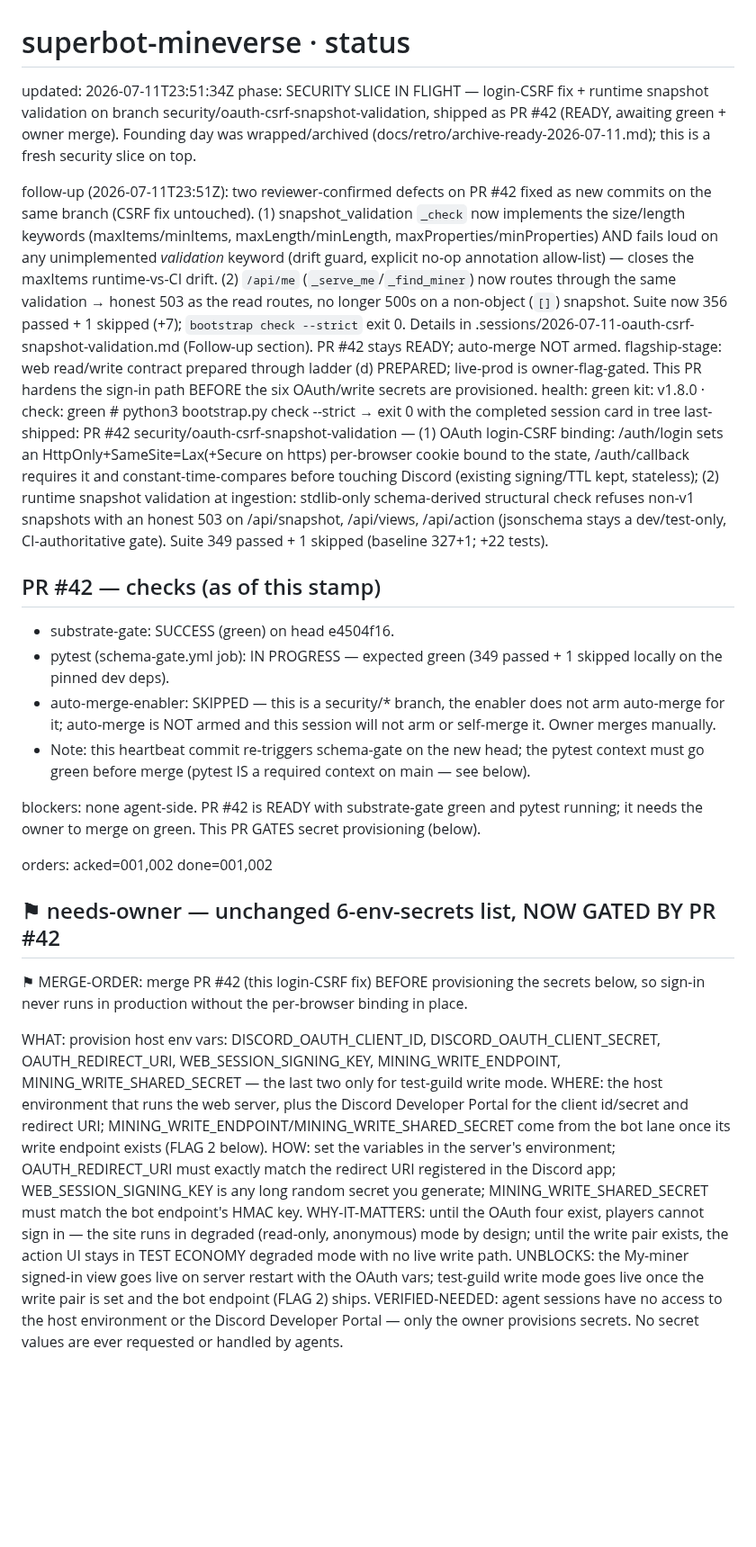
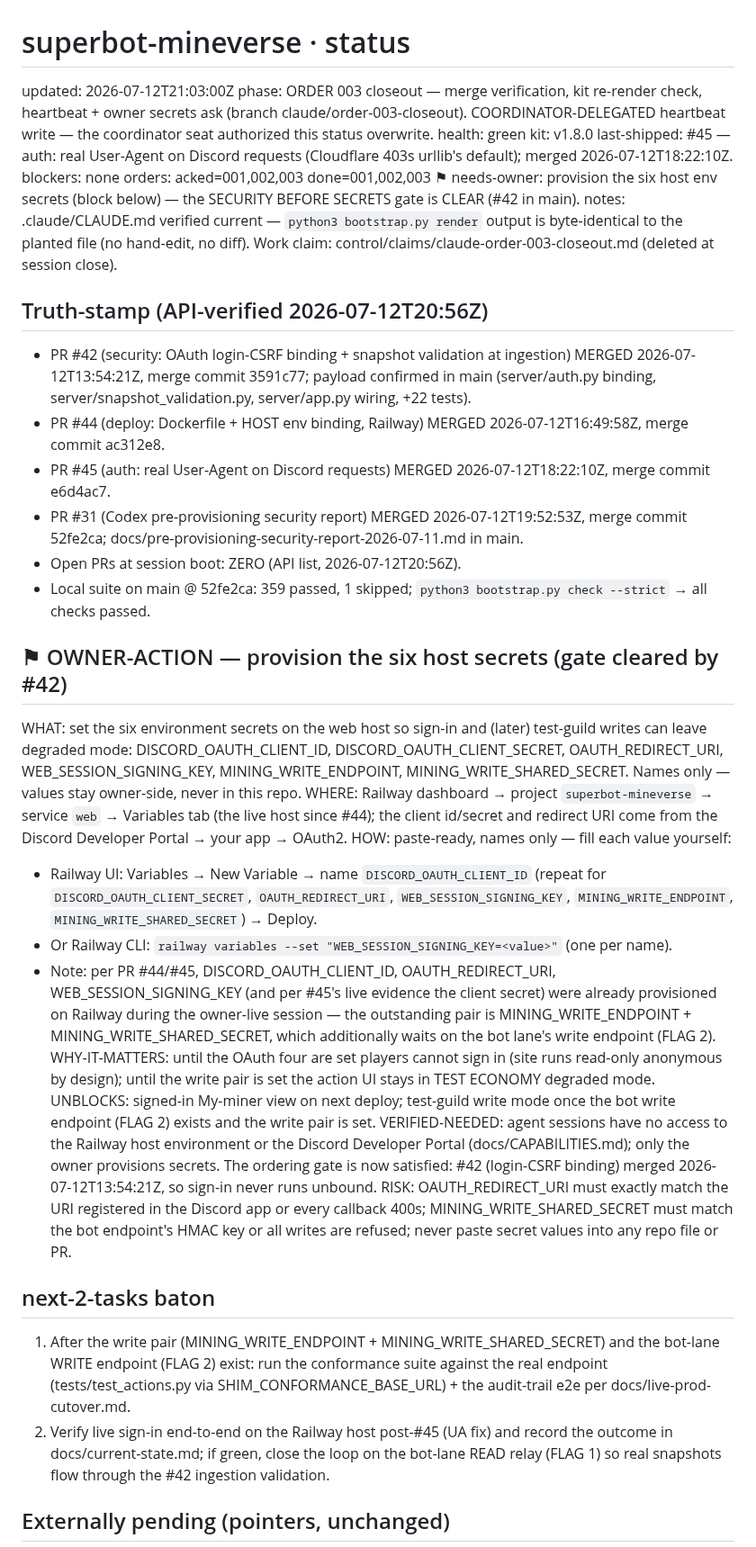
Before and after one commit to menno420/superbot-mineverse, a Markdown page: control/status.md, the part around one of its changes. Shown at 90% size. Drawn GitHub-style; blank space fills up the shorter version.

```diff
--- a/control/status.md
+++ b/control/status.md
@@ -1,31 +1,40 @@
 # superbot-mineverse · status
-updated: 2026-07-11T23:51:34Z
-phase: SECURITY SLICE IN FLIGHT — login-CSRF fix + runtime snapshot validation on branch security/oauth-csrf-snapshot-validation, shipped as PR #42 (READY, awaiting green + owner merge). Founding day was wrapped/archived (docs/retro/archive-ready-2026-07-11.md); this is a fresh security slice on top.
+updated: 2026-07-12T21:03:00Z
+phase: ORDER 003 closeout — merge verification, kit re-render check, heartbeat + owner secrets ask (branch claude/order-003-closeout). COORDINATOR-DELEGATED heartbeat write — the coordinator seat authorized this status overwrite.
+health: green
+kit: v1.8.0
+last-shipped: #45 — auth: real User-Agent on Discord requests (Cloudflare 403s urllib's default); merged 2026-07-12T18:22:10Z.
+blockers: none
+orders: acked=001,002,003 done=001,002,003
+⚑ needs-owner: provision the six host env secrets (block below) — the SECURITY BEFORE SECRETS gate is CLEAR (#42 in main).
+notes: .claude/CLAUDE.md verified current — `python3 bootstrap.py render` output is byte-identical to the planted file (no hand-edit, no diff). Work claim: control/claims/claude-order-003-closeout.md (deleted at session close).
 
-follow-up (2026-07-11T23:51Z): two reviewer-confirmed defects on PR #42 fixed as new commits on the same branch (CSRF fix untouched). (1) snapshot_validation `_check` now implements the size/length keywords (maxItems/minItems, maxLength/minLength, maxProperties/minProperties) AND fails loud on any unimplemented *validation* keyword (drift guard, explicit no-op annotation allow-list) — closes the maxItems runtime-vs-CI drift. (2) `/api/me` (`_serve_me`/`_find_miner`) now routes through the same validation → honest 503 as the read routes, no longer 500s on a non-object (`[]`) snapshot. Suite now 356 passed + 1 skipped (+7); `bootstrap check --strict` exit 0. Details in .sessions/2026-07-11-oauth-csrf-snapshot-validation.md (Follow-up section). PR #42 stays READY; auto-merge NOT armed.
-flagship-stage: web read/write contract prepared through ladder (d) PREPARED; live-prod is owner-flag-gated. This PR hardens the sign-in path BEFORE the six OAuth/write secrets are provisioned.
-health: green
-kit: v1.8.0 · check: green   # python3 bootstrap.py check --strict → exit 0 with the completed session card in tree
-last-shipped: PR #42 security/oauth-csrf-snapshot-validation — (1) OAuth login-CSRF binding: /auth/login sets an HttpOnly+SameSite=Lax(+Secure on https) per-browser cookie bound to the state, /auth/callback requires it and constant-time-compares before touching Discord (existing signing/TTL kept, stateless); (2) runtime snapshot validation at ingestion: stdlib-only schema-derived structural check refuses non-v1 snapshots with an honest 503 on /api/snapshot, /api/views, /api/action (jsonschema stays a dev/test-only, CI-authoritative gate). Suite 349 passed + 1 skipped (baseline 327+1; +22 tests).
+## Truth-stamp (API-verified 2026-07-12T20:56Z)
 
-## PR #42 — checks (as of this stamp)
-- substrate-gate: SUCCESS (green) on head e4504f16.
-- pytest (schema-gate.yml job): IN PROGRESS — expected green (349 passed + 1 skipped locally on the pinned dev deps).
-- auto-merge-enabler: SKIPPED — this is a security/* branch, the enabler does not arm auto-merge for it; auto-merge is NOT armed and this session will not arm or self-merge it. Owner merges manually.
-- Note: this heartbeat commit re-triggers schema-gate on the new head; the pytest context must go green before merge (pytest IS a required context on main — see below).
+- PR #42 (security: OAuth login-CSRF binding + snapshot validation at ingestion) MERGED 2026-07-12T13:54:21Z, merge commit 3591c77; payload confirmed in main (server/auth.py binding, server/snapshot_validation.py, server/app.py wiring, +22 tests).
+- PR #44 (deploy: Dockerfile + HOST env binding, Railway) MERGED 2026-07-12T16:49:58Z, merge commit ac312e8.
+- PR #45 (auth: real User-Agent on Discord requests) MERGED 2026-07-12T18:22:10Z, merge commit e6d4ac7.
+- PR #31 (Codex pre-provisioning security report) MERGED 2026-07-12T19:52:53Z, merge commit 52fe2ca; docs/pre-provisioning-security-report-2026-07-11.md in main.
+- Open PRs at session boot: ZERO (API list, 2026-07-12T20:56Z).
+- Local suite on main @ 52fe2ca: 359 passed, 1 skipped; `python3 bootstrap.py check --strict` → all checks passed.
 
-blockers: none agent-side. PR #42 is READY with substrate-gate green and pytest running; it needs the owner to merge on green. This PR GATES secret provisioning (below).
+## ⚑ OWNER-ACTION — provision the six host secrets (gate cleared by #42)
 
-orders: acked=001,002 done=001,002
+WHAT: set the six environment secrets on the web host so sign-in and (later) test-guild writes can leave degraded mode: DISCORD_OAUTH_CLIENT_ID, DISCORD_OAUTH_CLIENT_SECRET, OAUTH_REDIRECT_URI, WEB_SESSION_SIGNING_KEY, MINING_WRITE_ENDPOINT, MINING_WRITE_SHARED_SECRET. Names only — values stay owner-side, never in this repo.
+WHERE: Railway dashboard → project `superbot-mineverse` → service `web` → Variables tab (the live host since #44); the client id/secret and redirect URI come from the Discord Developer Portal → your app → OAuth2.
+HOW: paste-ready, names only — fill each value yourself:
+  - Railway UI: Variables → New Variable → name `DISCORD_OAUTH_CLIENT_ID` (repeat for `DISCORD_OAUTH_CLIENT_SECRET`, `OAUTH_REDIRECT_URI`, `WEB_SESSION_SIGNING_KEY`, `MINING_WRITE_ENDPOINT`, `MINING_WRITE_SHARED_SECRET`) → Deploy.
+  - Or Railway CLI: `railway variables --set "WEB_SESSION_SIGNING_KEY=<value>"` (one per name).
+  - Note: per PR #44/#45, DISCORD_OAUTH_CLIENT_ID, OAUTH_REDIRECT_URI, WEB_SESSION_SIGNING_KEY (and per #45's live evidence the client secret) were already provisioned on Railway during the owner-live session — the outstanding pair is MINING_WRITE_ENDPOINT + MINING_WRITE_SHARED_SECRET, which additionally waits on the bot lane's write endpoint (FLAG 2).
+WHY-IT-MATTERS: until the OAuth four are set players cannot sign in (site runs read-only anonymous by design); until the write pair is set the action UI stays in TEST ECONOMY degraded mode.
+UNBLOCKS: signed-in My-miner view on next deploy; test-guild write mode once the bot write endpoint (FLAG 2) exists and the write pair is set.
+VERIFIED-NEEDED: agent sessions have no access to the Railway host environment or the Discord Developer Portal (docs/CAPABILITIES.md); only the owner provisions secrets. The ordering gate is now satisfied: #42 (login-CSRF binding) merged 2026-07-12T13:54:21Z, so sign-in never runs unbound.
+RISK: OAUTH_REDIRECT_URI must exactly match the URI registered in the Discord app or every callback 400s; MINING_WRITE_SHARED_SECRET must match the bot endpoint's HMAC key or all writes are refused; never paste secret values into any repo file or PR.
 
-## ⚑ needs-owner — unchanged 6-env-secrets list, NOW GATED BY PR #42
+## next-2-tasks baton
 
-⚑ MERGE-ORDER: merge PR #42 (this login-CSRF fix) BEFORE provisioning the secrets below, so sign-in never runs in production without the per-browser binding in place.
+1. After the write pair (MINING_WRITE_ENDPOINT + MINING_WRITE_SHARED_SECRET) and the bot-lane WRITE endpoint (FLAG 2) exist: run the conformance suite against the real endpoint (tests/test_actions.py via SHIM_CONFORMANCE_BASE_URL) + the audit-trail e2e per docs/live-prod-cutover.md.
+2. Verify live sign-in end-to-end on the Railway host post-#45 (UA fix) and record the outcome in docs/current-state.md; if green, close the loop on the bot-lane READ relay (FLAG 1) so real snapshots flow through the #42 ingestion validation.
 
-WHAT: provision host env vars: DISCORD_OAUTH_CLIENT_ID, DISCORD_OAUTH_CLIENT_SECRET, OAUTH_REDIRECT_URI, WEB_SESSION_SIGNING_KEY, MINING_WRITE_ENDPOINT, MINING_WRITE_SHARED_SECRET — the last two only for test-guild write mode.
-WHERE: the host environment that runs the web server, plus the Discord Developer Portal for the client id/secret and redirect URI; MINING_WRITE_ENDPOINT/MINING_WRITE_SHARED_SECRET come from the bot lane once its write endpoint exists (FLAG 2 below).
-HOW: set the variables in the server's environment; OAUTH_REDIRECT_URI must exactly match the redirect URI registered in the Discord app; WEB_SESSION_SIGNING_KEY is any long random secret you generate; MINING_WRITE_SHARED_SECRET must match the bot endpoint's HMAC key.
-WHY-IT-MATTERS: until the OAuth four exist, players cannot sign in — the site runs in degraded (read-only, anonymous) mode by design; until the write pair exists, the action UI stays in TEST ECONOMY degraded mode with no live write path.
-UNBLOCKS: the My-miner signed-in view goes live on server restart with the OAuth vars; test-guild write mode goes live once the write pair is set and the bot endpoint (FLAG 2) ships.
-VERIFIED-NEEDED: agent sessions have no access to the host environment or the Discord Developer Portal — only the owner provisions secrets. No secret values are ever requested or handled by agents.
+## Externally pending (pointers, unchanged)
 
```
Also changed, not shown: other parts of control/status.md (+3 -58 lines).
